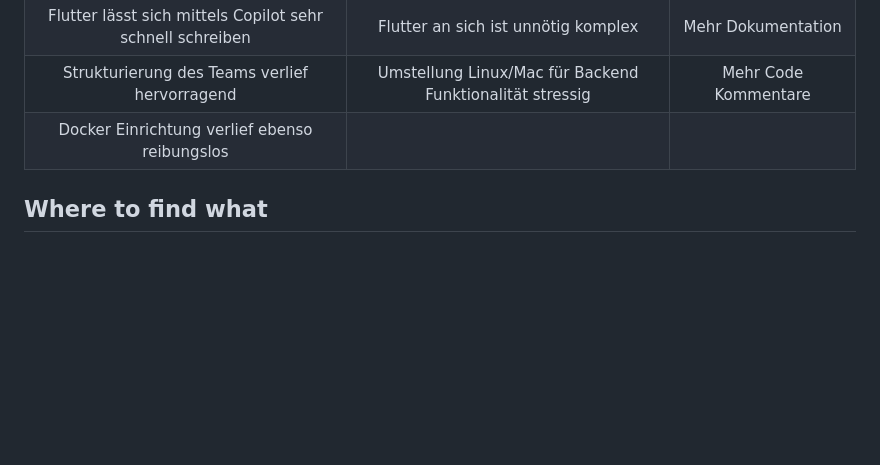
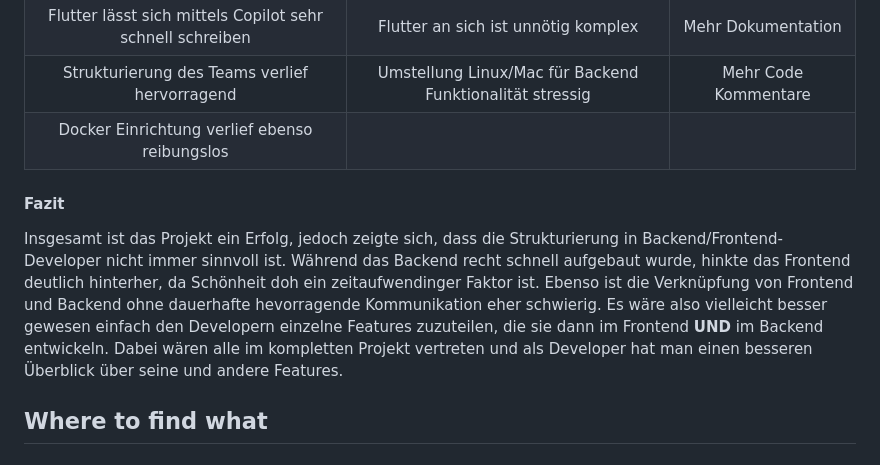
Before and after one commit to sk1ldpadde/OMNISTUDYIN, a Markdown page: README.md, the part around the change. GitHub-like rendering; blank space fills up the shorter version.

Commit message:
Added Fazit to Retro
@duplys Du findest die Retro in der Readme unter "Sonstiges"

```diff
--- a/README.md
+++ b/README.md
@@ -214,6 +214,12 @@ Wir haben uns für die MIT-Lizenz entschieden, um die Nutzung und Weiterentwickl
 |       Strukturierung des Teams verlief hervorragend       | Umstellung Linux/Mac für Backend Funktionalität stressig |           Mehr Code Kommentare            |
 |Docker Einrichtung verlief ebenso reibungslos|||
 
+
+#### Fazit
+Insgesamt ist das Projekt ein Erfolg, jedoch zeigte sich, dass die Strukturierung in Backend/Frontend-Developer nicht immer sinnvoll ist. Während das Backend recht schnell aufgebaut wurde, hinkte das Frontend deutlich hinterher, da Schönheit doh ein zeitaufwendinger Faktor ist. Ebenso ist die Verknüpfung von Frontend und Backend ohne dauerhafte hevorragende Kommunikation eher schwierig.
+Es wäre also vielleicht besser gewesen einfach den Developern einzelne Features zuzuteilen, die sie dann im Frontend **UND** im Backend entwickeln. Dabei wären alle im kompletten Projekt vertreten und als Developer hat man einen besseren Überblick über seine und andere Features.
+
+
 ## Where to find what
 
 ### Backend:
```
